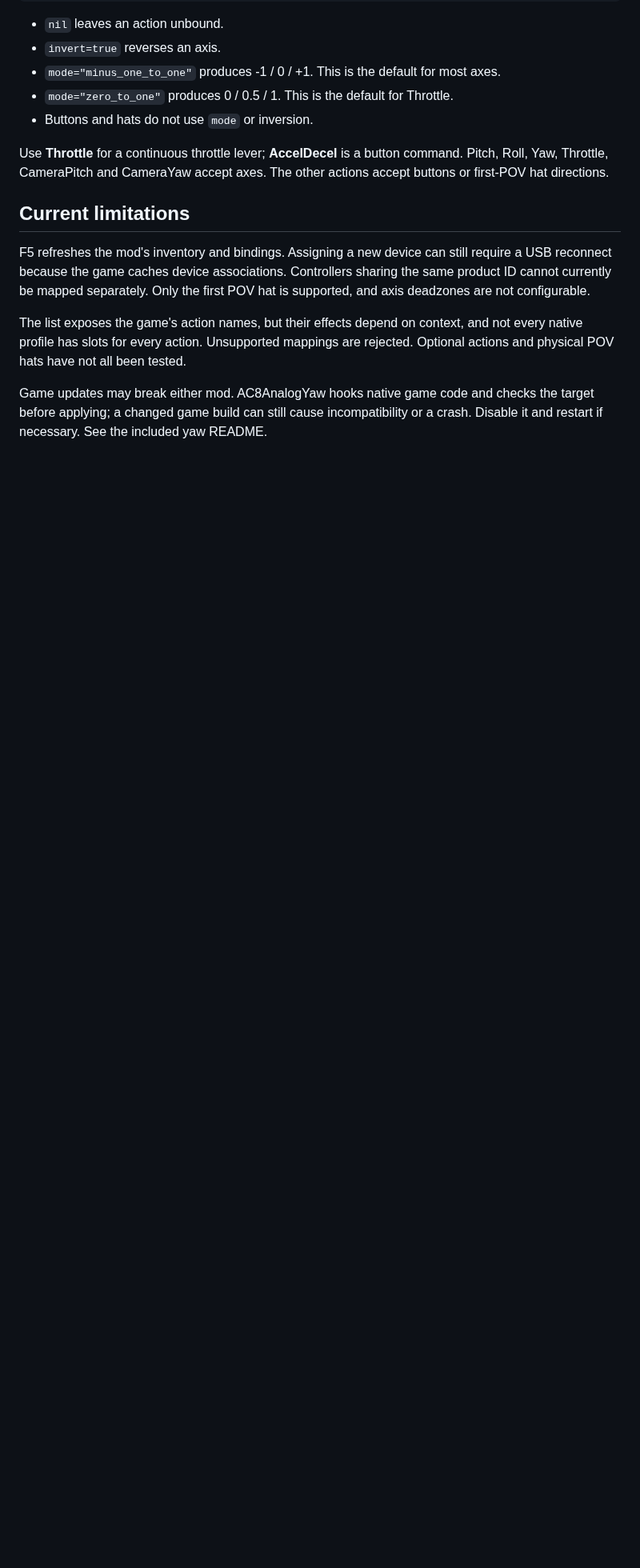
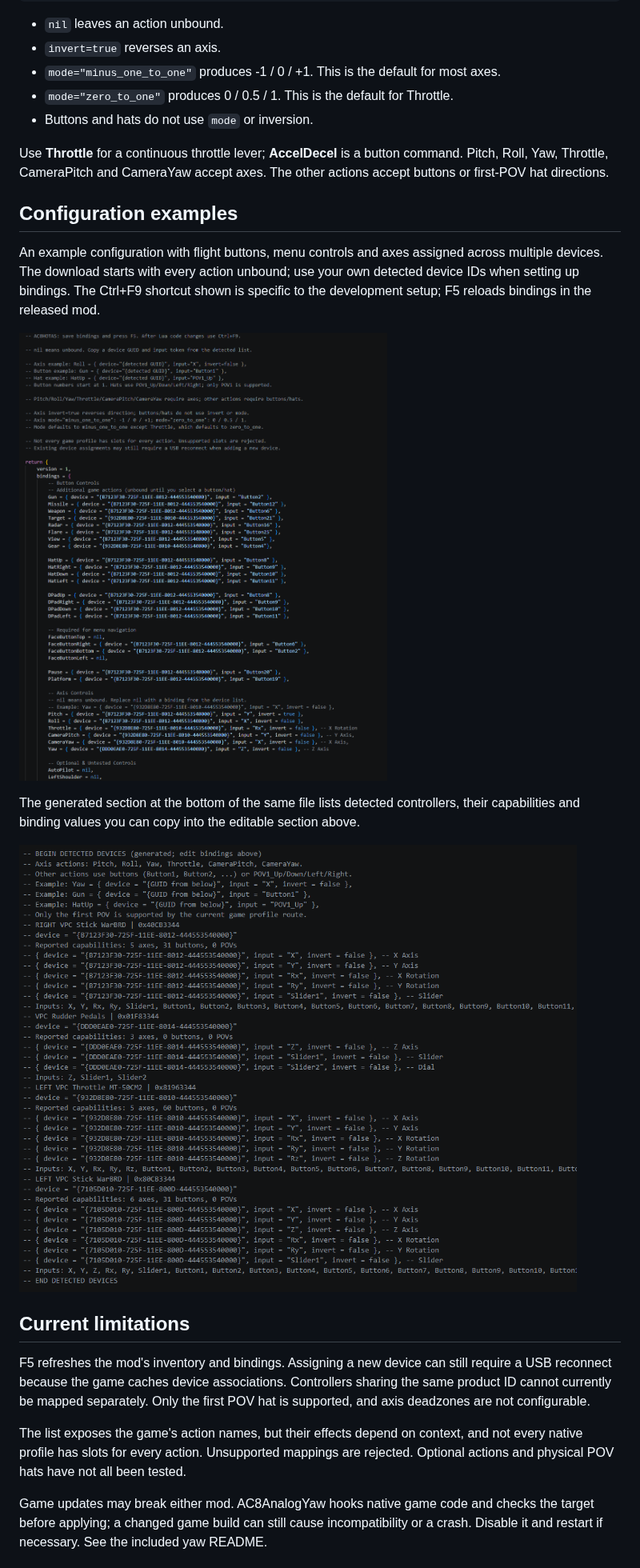
Before and after one commit to Drumsmasher17/AC8HOTAS, a Markdown page: README.md, the part around one of its changes. Shown at 80% size. Rendered like a GitHub page; pictures changed too: pic_1.png (added), pic_2.png (added); blank space fills up the shorter version.

Commit message:
Updated readme with example pics

```diff
--- a/README.md
+++ b/README.md
@@ -43,6 +43,20 @@ Use **Throttle** for a continuous throttle lever; **AccelDecel** is a button
 command. Pitch, Roll, Yaw, Throttle, CameraPitch and CameraYaw accept axes.
 The other actions accept buttons or first-POV hat directions.
 
+## Configuration examples
+
+An example configuration with flight buttons, menu controls and axes assigned
+across multiple devices. The download starts with every action unbound; use your
+own detected device IDs when setting up bindings. The Ctrl+F9 shortcut shown is
+specific to the development setup; F5 reloads bindings in the released mod.
+
+![Example bindings.lua with buttons and axes assigned to multiple HOTAS devices](pic_1.png)
+
+The generated section at the bottom of the same file lists detected controllers,
+their capabilities and binding values you can copy into the editable section above.
+
+![Detected controllers with available axes, buttons, hats and copyable binding values](pic_2.png)
+
 ## Current limitations
 
 F5 refreshes the mod's inventory and bindings. Assigning a new device can still
```
Also changed, not shown: other parts of README.md (+15 -3 lines), 1 other file.
